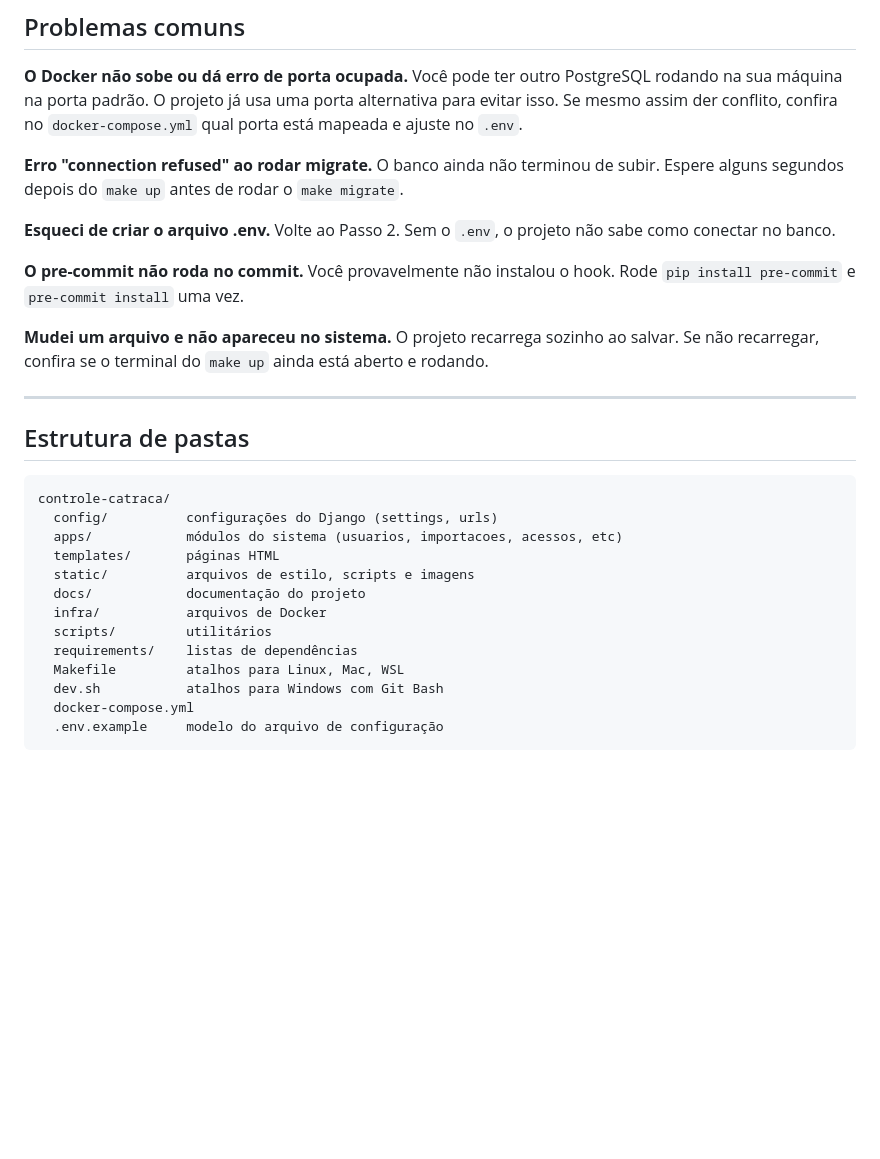
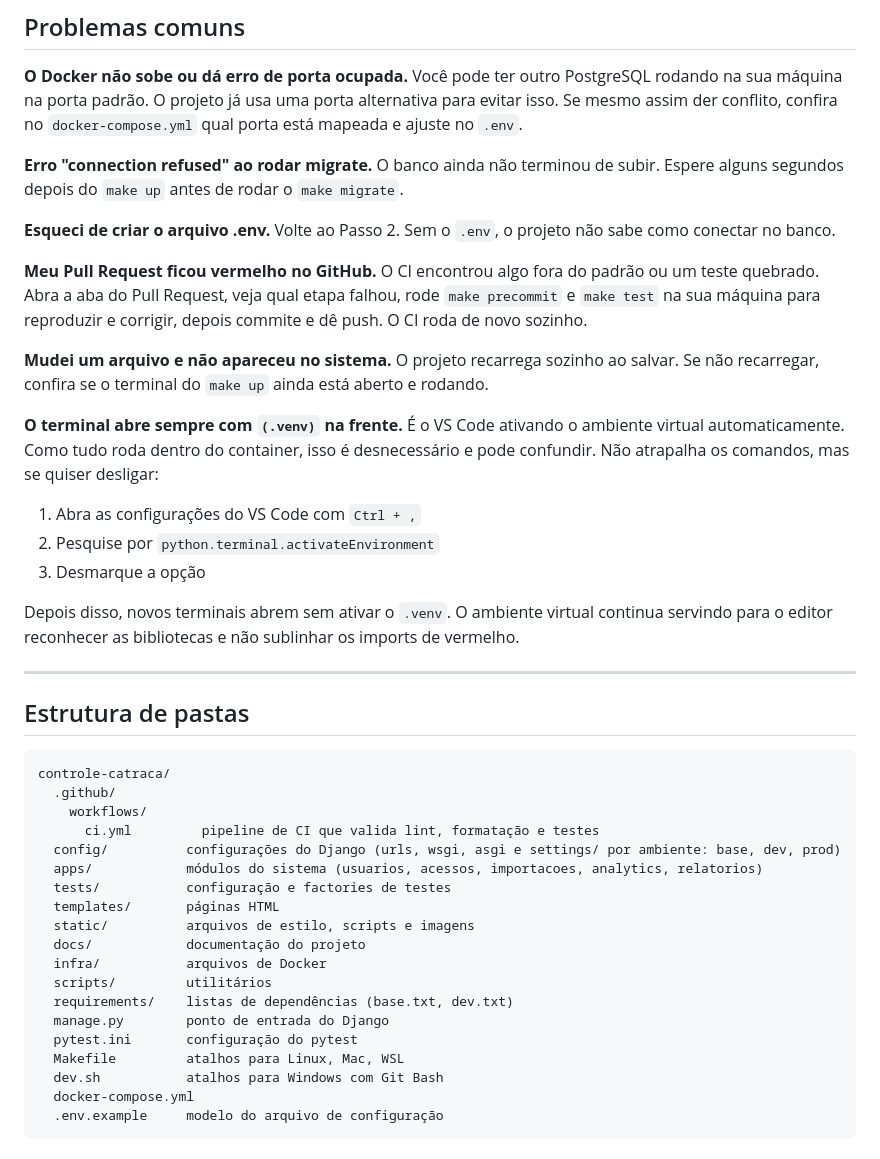
Before and after one commit to ricardo-rals/controle_catraca, a Markdown page: README.md, the part around one of its changes. Rendered like a GitHub page; blank space fills up the shorter version.

````diff
--- a/README.md
+++ b/README.md
@@ -260,11 +296,20 @@ O banco ainda não terminou de subir. Espere alguns segundos depois do `make up`
 **Esqueci de criar o arquivo .env.**
 Volte ao Passo 2. Sem o `.env`, o projeto não sabe como conectar no banco.
 
-**O pre-commit não roda no commit.**
-Você provavelmente não instalou o hook. Rode `pip install pre-commit` e `pre-commit install` uma vez.
+**Meu Pull Request ficou vermelho no GitHub.**
+O CI encontrou algo fora do padrão ou um teste quebrado. Abra a aba do Pull Request, veja qual etapa falhou, rode `make precommit` e `make test` na sua máquina para reproduzir e corrigir, depois commite e dê push. O CI roda de novo sozinho.
 
 **Mudei um arquivo e não apareceu no sistema.**
 O projeto recarrega sozinho ao salvar. Se não recarregar, confira se o terminal do `make up` ainda está aberto e rodando.
+
+**O terminal abre sempre com `(.venv)` na frente.**
+É o VS Code ativando o ambiente virtual automaticamente. Como tudo roda dentro do container, isso é desnecessário e pode confundir. Não atrapalha os comandos, mas se quiser desligar:
+
+1. Abra as configurações do VS Code com `Ctrl + ,`
+2. Pesquise por `python.terminal.activateEnvironment`
+3. Desmarque a opção
+
+Depois disso, novos terminais abrem sem ativar o `.venv`. O ambiente virtual continua servindo para o editor reconhecer as bibliotecas e não sublinhar os imports de vermelho.
 
 ---
 
@@ -272,14 +317,20 @@ O projeto recarrega sozinho ao salvar. Se não recarregar, confira se o terminal
 
 ```
 controle-catraca/
-  config/          configurações do Django (settings, urls)
-  apps/            módulos do sistema (usuarios, importacoes, acessos, etc)
+  .github/
+    workflows/
+      ci.yml         pipeline de CI que valida lint, formatação e testes
+  config/          configurações do Django (urls, wsgi, asgi e settings/ por ambiente: base, dev, prod)
+  apps/            módulos do sistema (usuarios, acessos, importacoes, analytics, relatorios)
+  tests/           configuração e factories de testes
   templates/       páginas HTML
   static/          arquivos de estilo, scripts e imagens
   docs/            documentação do projeto
   infra/           arquivos de Docker
   scripts/         utilitários
-  requirements/    listas de dependências
+  requirements/    listas de dependências (base.txt, dev.txt)
+  manage.py        ponto de entrada do Django
+  pytest.ini       configuração do pytest
   Makefile         atalhos para Linux, Mac, WSL
   dev.sh           atalhos para Windows com Git Bash
   docker-compose.yml
````
Also changed, not shown: other parts of README.md (+68 -32 lines).
